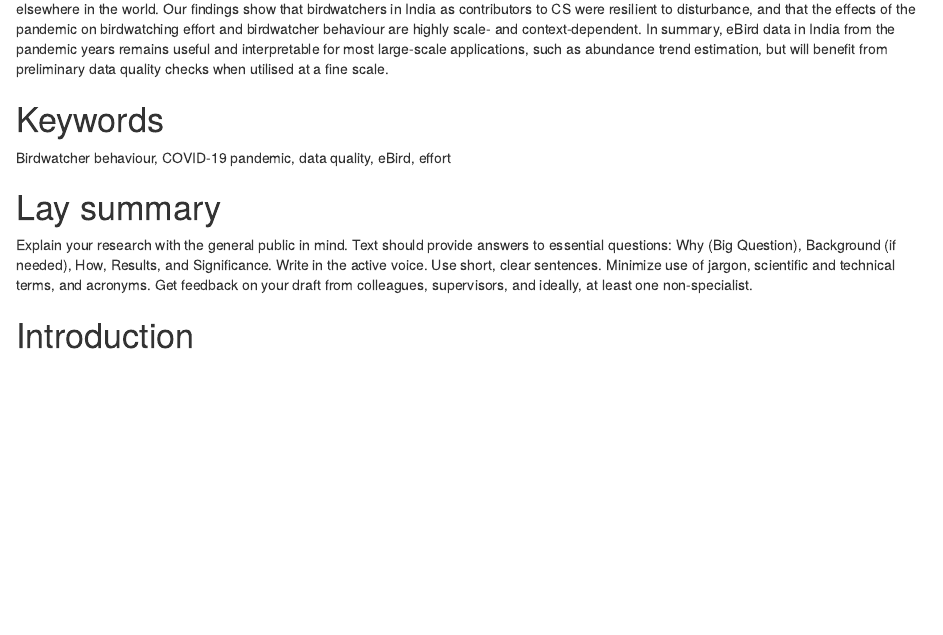
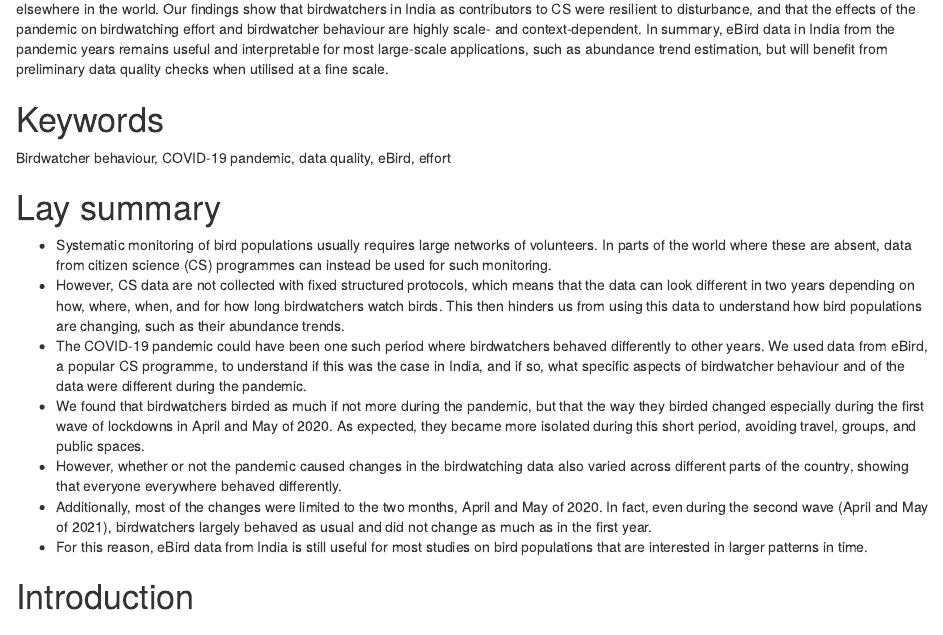
Before and after one commit to rikudoukarthik/covid-ebirding, an R Markdown document (10_manuscripts/01_ebirding_effort/01_main.Rmd): the page in a window 1100 px wide, from 310 px down. Rendered offline with R 4.5, knitr and Pandoc, with nearby package versions; some code elsewhere in the file could not run offline.

Commit message:
drafted lay summary

```diff
--- a/10_manuscripts/01_ebirding_effort/01_main.Rmd
+++ b/10_manuscripts/01_ebirding_effort/01_main.Rmd
@@ -14,7 +14,13 @@ Birdwatcher behaviour, COVID-19 pandemic, data quality, eBird, effort
 
 # Lay summary {.unnumbered}
 
-Explain your research with the general public in mind. Text should provide answers to essential questions: Why (Big Question), Background (if needed), How, Results, and Significance. Write in the active voice. Use short, clear sentences. Minimize use of jargon, scientific and technical terms, and acronyms. Get feedback on your draft from colleagues, supervisors, and ideally, at least one non-specialist.
+-   Systematic monitoring of bird populations usually requires large networks of volunteers. In parts of the world where these are absent, data from citizen science (CS) programmes can instead be used for such monitoring.
+-   However, CS data are not collected with fixed structured protocols, which means that the data can look different in two years depending on how, where, when, and for how long birdwatchers watch birds. This then hinders us from using this data to understand how bird populations are changing, such as their abundance trends.
+-   The COVID-19 pandemic could have been one such period where birdwatchers behaved differently to other years. We used data from eBird, a popular CS programme, to understand if this was the case in India, and if so, what specific aspects of birdwatcher behaviour and of the data were different during the pandemic.
+-   We found that birdwatchers birded as much if not more during the pandemic, but that the way they birded changed especially during the first wave of lockdowns in April and May of 2020. As expected, they became more isolated during this short period, avoiding travel, groups, and public spaces.
+-   However, whether or not the pandemic caused changes in the birdwatching data also varied across different parts of the country, showing that everyone everywhere behaved differently.
+-   Additionally, most of the changes were limited to the two months, April and May of 2020. In fact, even during the second wave (April and May of 2021), birdwatchers largely behaved as usual and did not change as much as in the first year.
+-   For this reason, eBird data from India is still useful for most studies on bird populations that are interested in larger patterns in time.
 
 \newpage
 
```
